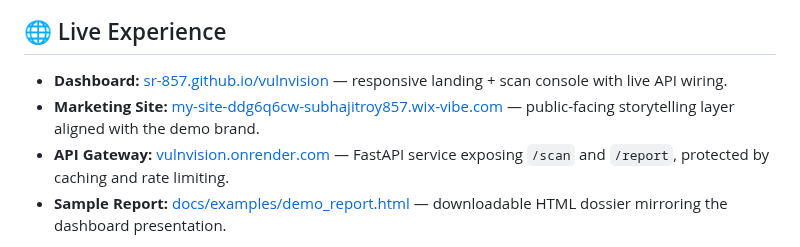
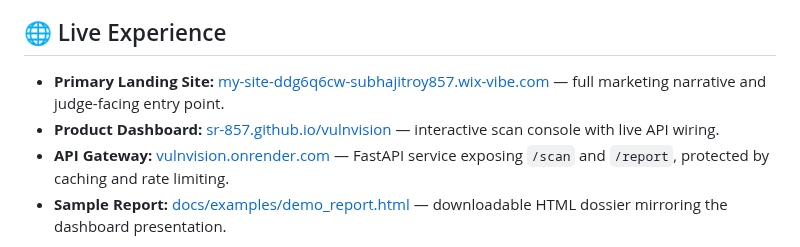
Before and after one commit to sr-857/vulnvision, a Markdown page: README.md, the part around the change. GitHub-like rendering.

Commit message:
docs: elevate wix landing link

```diff
--- a/README.md
+++ b/README.md
@@ -22,8 +22,8 @@ VulnVision delivers a judge-ready passive reconnaissance experience: point the d
 
 ## 🌐 Live Experience
 
-- **Dashboard:** [sr-857.github.io/vulnvision](https://sr-857.github.io/vulnvision/) — responsive landing + scan console with live API wiring.
-- **Marketing Site:** [my-site-ddg6q6cw-subhajitroy857.wix-vibe.com](https://my-site-ddg6q6cw-subhajitroy857.wix-vibe.com/) — public-facing storytelling layer aligned with the demo brand.
+- **Primary Landing Site:** [my-site-ddg6q6cw-subhajitroy857.wix-vibe.com](https://my-site-ddg6q6cw-subhajitroy857.wix-vibe.com/) — full marketing narrative and judge-facing entry point.
+- **Product Dashboard:** [sr-857.github.io/vulnvision](https://sr-857.github.io/vulnvision/) — interactive scan console with live API wiring.
 - **API Gateway:** [vulnvision.onrender.com](https://vulnvision.onrender.com/) — FastAPI service exposing `/scan` and `/report`, protected by caching and rate limiting.
 - **Sample Report:** [docs/examples/demo_report.html](docs/examples/demo_report.html) — downloadable HTML dossier mirroring the dashboard presentation.
 
```
